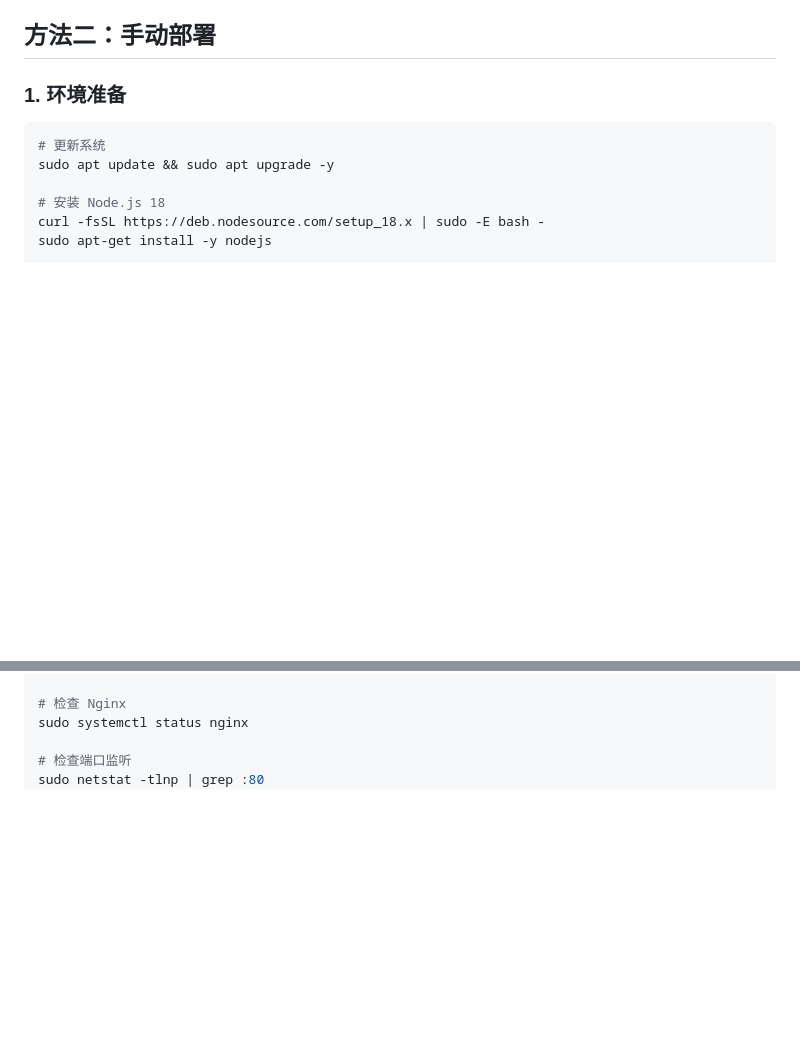
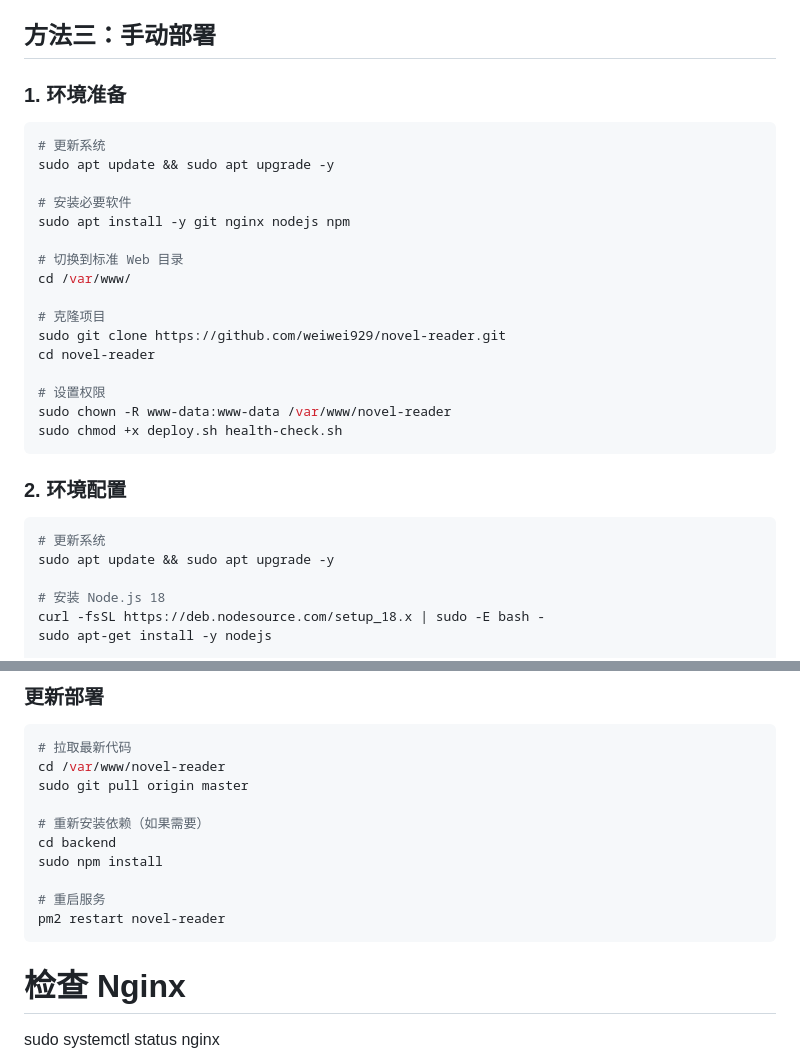
Before and after one commit to weiwei929/novel-reader, a Markdown page: QUICK_DEPLOY.md, 2 parts joined by grey strips. GitHub-like rendering; blank space fills up the shorter version.

````diff
--- a/QUICK_DEPLOY.md
+++ b/QUICK_DEPLOY.md
@@ -36,9 +81,29 @@ chmod +x deploy.sh
 - ✅ 配置 Nginx 反向代理
 - ✅ 设置防火墙和开机自启
 
-## 方法二：手动部署
+## 方法三：手动部署
 
 ### 1. 环境准备
+```bash
+# 更新系统
+sudo apt update && sudo apt upgrade -y
+
+# 安装必要软件
+sudo apt install -y git nginx nodejs npm
+
+# 切换到标准 Web 目录
+cd /var/www/
+
+# 克隆项目
+sudo git clone https://github.com/weiwei929/novel-reader.git
+cd novel-reader
+
+# 设置权限
+sudo chown -R www-data:www-data /var/www/novel-reader
+sudo chmod +x deploy.sh health-check.sh
+```
+
+### 2. 环境配置
 ```bash
 # 更新系统
 sudo apt update && sudo apt upgrade -y
@@ -111,3 +236,16 @@ pm2 status
+### 更新部署
+```bash
+# 拉取最新代码
+cd /var/www/novel-reader
+sudo git pull origin master
+
+# 重新安装依赖（如果需要）
+cd backend
+sudo npm install
+
+# 重启服务
+pm2 restart novel-reader
+```
 
 # 检查 Nginx
 sudo systemctl status nginx
````
Also changed, not shown: other parts of QUICK_DEPLOY.md (+115 -10 lines).
